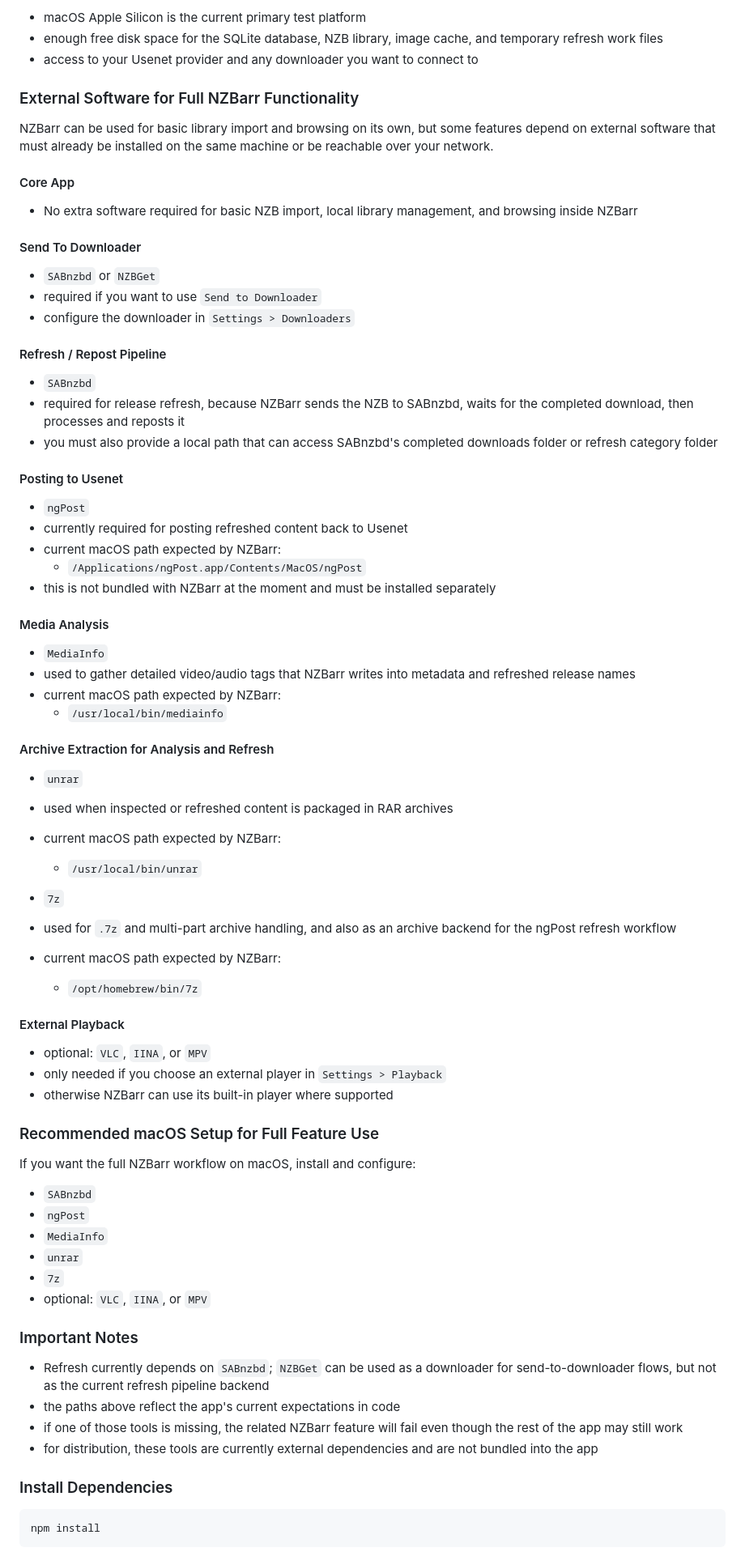
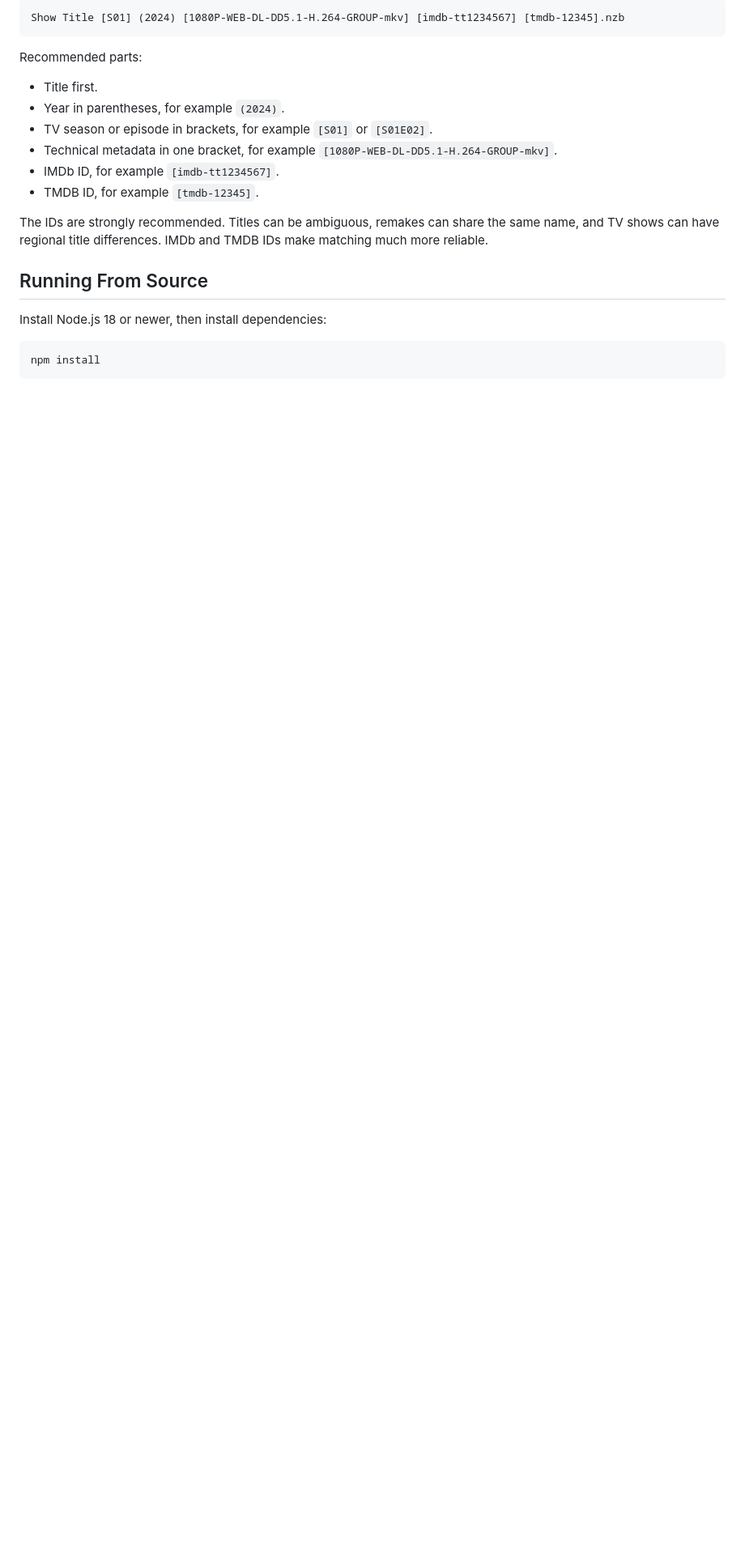
Before and after one commit to NZBarr/NZBarr-Desktop, a Markdown page: README.md, the part around one of its changes. Shown at 81% size. Drawn GitHub-style; blank space fills up the shorter version.

````diff
--- a/README.md
+++ b/README.md
@@ -50,80 +80,22 @@ bash start.sh
 
-- macOS Apple Silicon is the current primary test platform
-- enough free disk space for the SQLite database, NZB library, image cache, and temporary refresh work files
-- access to your Usenet provider and any downloader you want to connect to
+```text
+Show Title [S01] (2024) [1080P-WEB-DL-DD5.1-H.264-GROUP-mkv] [imdb-tt1234567] [tmdb-12345].nzb
+```
 
-### External Software for Full NZBarr Functionality
+Recommended parts:
 
-NZBarr can be used for basic library import and browsing on its own, but some features depend on external software that must already be installed on the same machine or be reachable over your network.
+- Title first.
+- Year in parentheses, for example `(2024)`.
+- TV season or episode in brackets, for example `[S01]` or `[S01E02]`.
+- Technical metadata in one bracket, for example `[1080P-WEB-DL-DD5.1-H.264-GROUP-mkv]`.
+- IMDb ID, for example `[imdb-tt1234567]`.
+- TMDB ID, for example `[tmdb-12345]`.
 
-#### Core App
+The IDs are strongly recommended. Titles can be ambiguous, remakes can share the same name, and TV shows can have regional title differences. IMDb and TMDB IDs make matching much more reliable.
 
-- No extra software required for basic NZB import, local library management, and browsing inside NZBarr
+## Running From Source
 
-#### Send To Downloader
-
-- `SABnzbd` or `NZBGet`
-- required if you want to use `Send to Downloader`
-- configure the downloader in `Settings > Downloaders`
-
-#### Refresh / Repost Pipeline
-
-- `SABnzbd`
-- required for release refresh, because NZBarr sends the NZB to SABnzbd, waits for the completed download, then processes and reposts it
-- you must also provide a local path that can access SABnzbd's completed downloads folder or refresh category folder
-
-#### Posting to Usenet
-
-- `ngPost`
-- currently required for posting refreshed content back to Usenet
-- current macOS path expected by NZBarr:
-  - `/Applications/ngPost.app/Contents/MacOS/ngPost`
-- this is not bundled with NZBarr at the moment and must be installed separately
-
-#### Media Analysis
-
-- `MediaInfo`
-- used to gather detailed video/audio tags that NZBarr writes into metadata and refreshed release names
-- current macOS path expected by NZBarr:
-  - `/usr/local/bin/mediainfo`
-
-#### Archive Extraction for Analysis and Refresh
-
-- `unrar`
-- used when inspected or refreshed content is packaged in RAR archives
-- current macOS path expected by NZBarr:
-  - `/usr/local/bin/unrar`
-
-- `7z`
-- used for `.7z` and multi-part archive handling, and also as an archive backend for the ngPost refresh workflow
-- current macOS path expected by NZBarr:
-  - `/opt/homebrew/bin/7z`
-
-#### External Playback
-
-- optional: `VLC`, `IINA`, or `MPV`
-- only needed if you choose an external player in `Settings > Playback`
-- otherwise NZBarr can use its built-in player where supported
-
-### Recommended macOS Setup for Full Feature Use
-
-If you want the full NZBarr workflow on macOS, install and configure:
-
-- `SABnzbd`
-- `ngPost`
-- `MediaInfo`
-- `unrar`
-- `7z`
-- optional: `VLC`, `IINA`, or `MPV`
-
-### Important Notes
-
-- Refresh currently depends on `SABnzbd`; `NZBGet` can be used as a downloader for send-to-downloader flows, but not as the current refresh pipeline backend
-- the paths above reflect the app's current expectations in code
-- if one of those tools is missing, the related NZBarr feature will fail even though the rest of the app may still work
-- for distribution, these tools are currently external dependencies and are not bundled into the app
-
-### Install Dependencies
+Install Node.js 18 or newer, then install dependencies:
 
 ```bash
 npm install
````
Also changed, not shown: other parts of README.md (+122 -57 lines).
